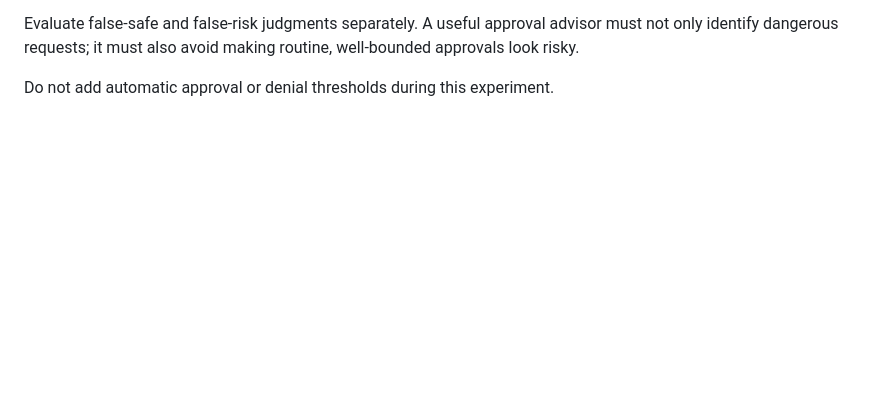
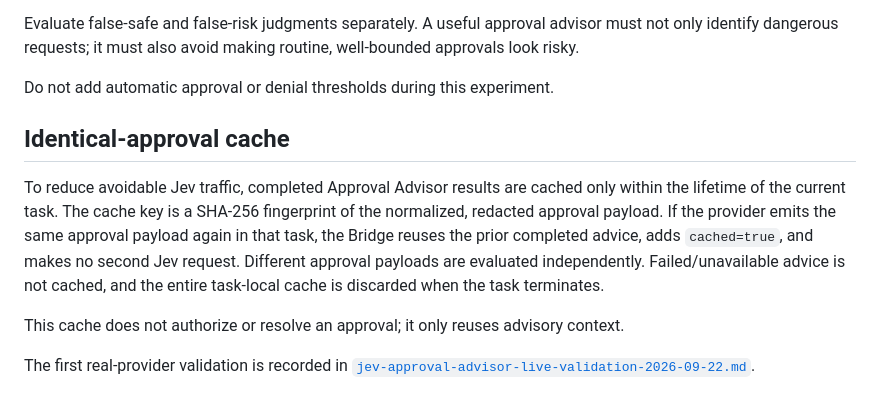
Before and after one commit to NTLx/ServerFS_MCP, a Markdown page: docs/jev-approval-advisor-experiment.md, the part around the change. Drawn GitHub-style; blank space fills up the shorter version.

```diff
--- a/docs/jev-approval-advisor-experiment.md
+++ b/docs/jev-approval-advisor-experiment.md
@@ -213,3 +213,17 @@ only identify dangerous requests; it must also avoid making routine, well-bounde
 look risky.
 
 Do not add automatic approval or denial thresholds during this experiment.
+
+## Identical-approval cache
+
+To reduce avoidable Jev traffic, completed Approval Advisor results are cached only within the
+lifetime of the current task. The cache key is a SHA-256 fingerprint of the normalized,
+redacted approval payload. If the provider emits the same approval payload again in that task,
+the Bridge reuses the prior completed advice, adds `cached=true`, and makes no second Jev
+request. Different approval payloads are evaluated independently. Failed/unavailable advice
+is not cached, and the entire task-local cache is discarded when the task terminates.
+
+This cache does not authorize or resolve an approval; it only reuses advisory context.
+
+The first real-provider validation is recorded in
+[`jev-approval-advisor-live-validation-2026-09-22.md`](jev-approval-advisor-live-validation-2026-09-22.md).
```
Also changed, not shown: docs/jev-approval-advisor-live-validation-2026-09-22.md (added, +122 -0 lines).
